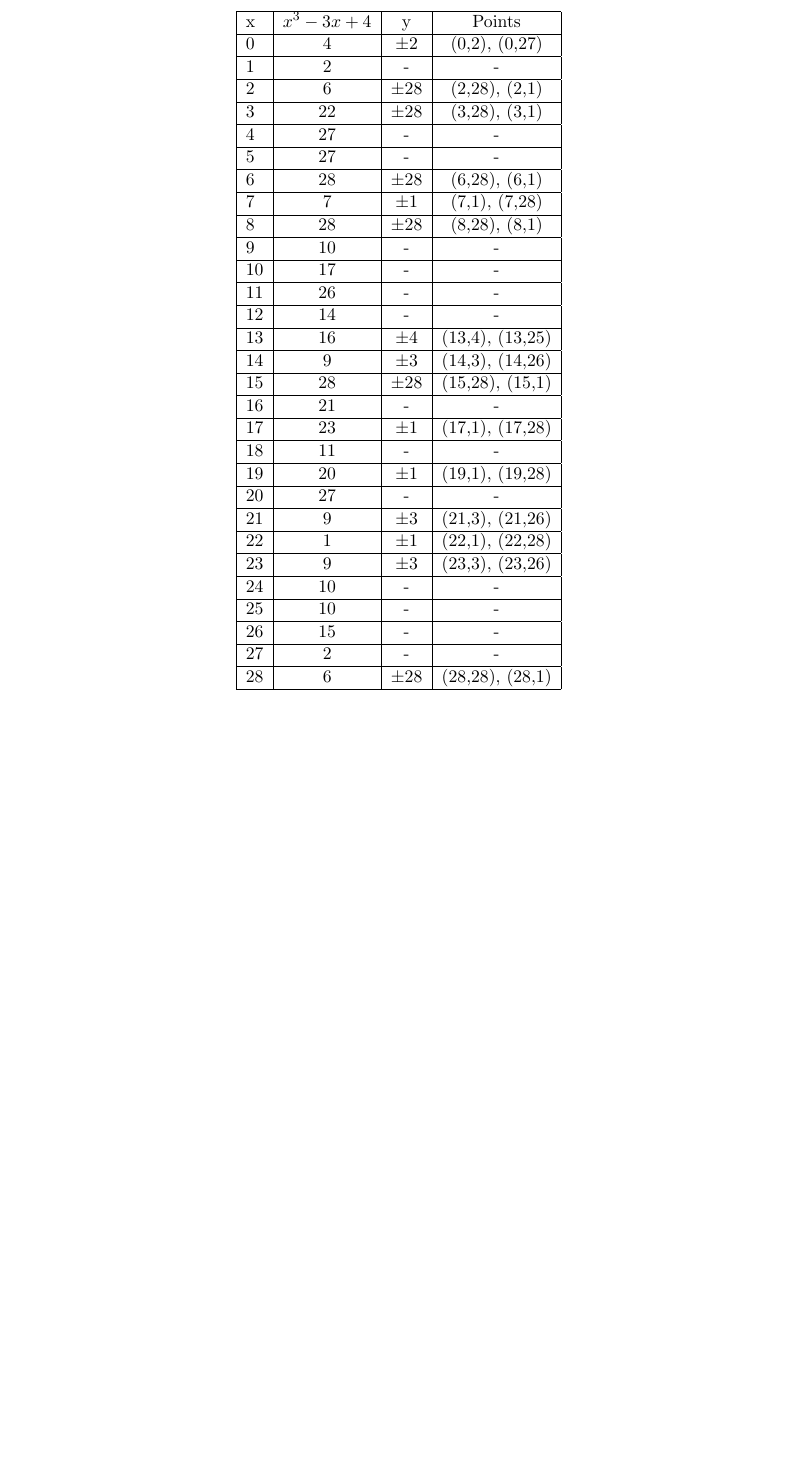
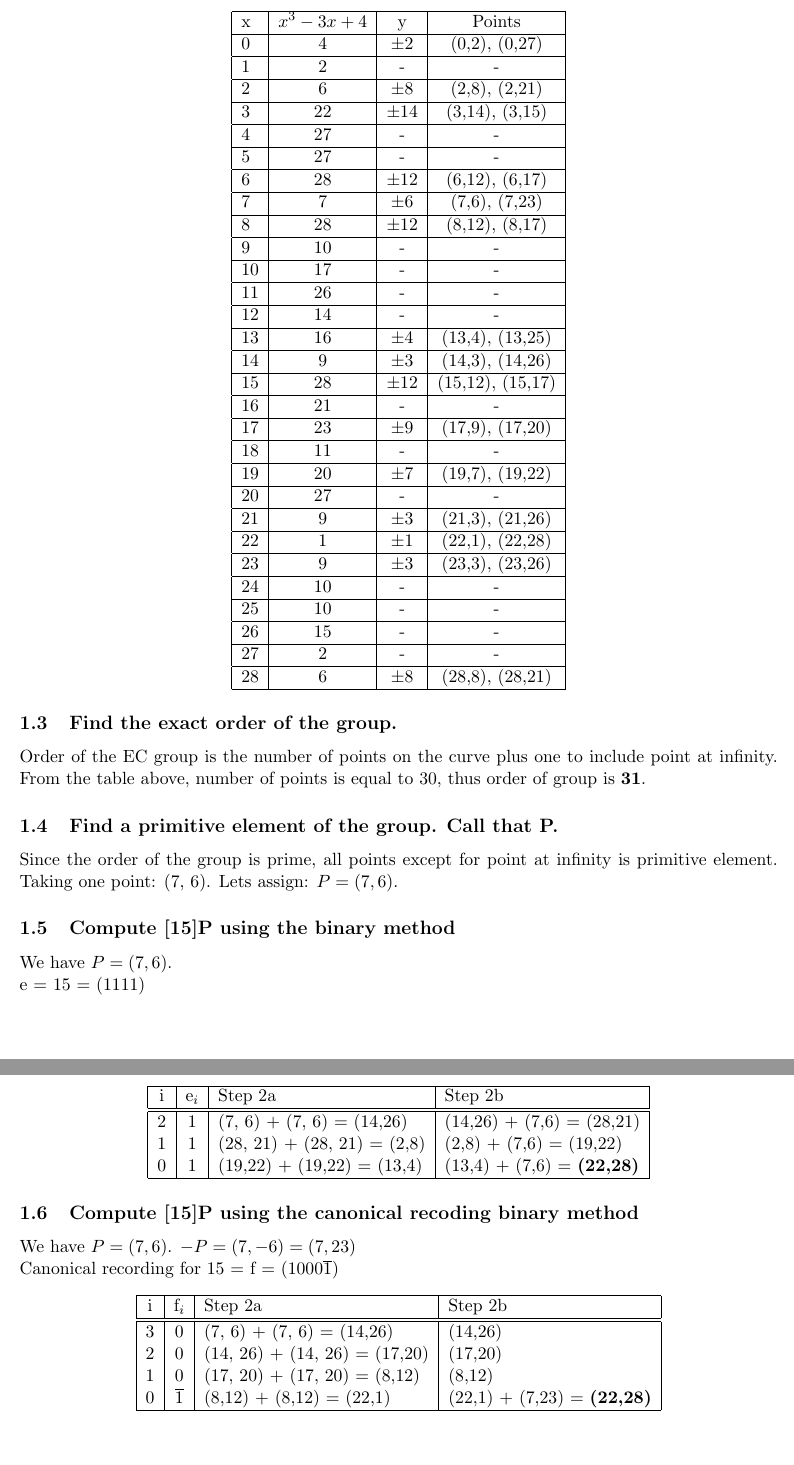
Before and after one commit to Machiry/UCSB_Courses, a LaTeX problem sheet (Spring2015/CS290g/hw5/machiry_hw05.tex): part of page 2 of 2 before the commit and two parts of pages 2 and 3 of 3 after it, the two joined at a grey line, cut so that both start at the same text, the shorter picture padded with empty space. The pictures show the PDF file Spring2015/CS290g/hw5/machiry_hw05.pdf that the author committed with the source.

Commit message:
Adding HW5

```diff
--- a/Spring2015/CS290g/hw5/machiry_hw05.tex
+++ b/Spring2015/CS290g/hw5/machiry_hw05.tex
@@ -30,19 +30,19 @@ x & $x^{3} - 3x + 4$ & y & Points \\
 \hline
 1 & 2 & - &  - \\
 \hline
-2 & 6 & $\pm28$ & (2,28), (2,1) \\
+2 & 6 & $\pm8$ & (2,8), (2,21) \\
 \hline
-3 & 22 & $\pm28$ & (3,28), (3,1) \\
+3 & 22 & $\pm14$ & (3,14), (3,15) \\
 \hline
 4 & 27 & - &  - \\
 \hline
 5 & 27 & - &  - \\
 \hline
-6 & 28 & $\pm28$ & (6,28), (6,1) \\
+6 & 28 & $\pm12$ & (6,12), (6,17) \\
 \hline
-7 & 7 & $\pm1$ & (7,1), (7,28) \\
+7 & 7 & $\pm6$ & (7,6), (7,23) \\
 \hline
-8 & 28 & $\pm28$ & (8,28), (8,1) \\
+8 & 28 & $\pm12$ & (8,12), (8,17) \\
 \hline
 9 & 10 & - &  - \\
 \hline
@@ -56,15 +56,15 @@ x & $x^{3} - 3x + 4$ & y & Points \\
 \hline
 14 & 9 & $\pm3$ & (14,3), (14,26) \\
 \hline
-15 & 28 & $\pm28$ & (15,28), (15,1) \\
+15 & 28 & $\pm12$ & (15,12), (15,17) \\
 \hline
 16 & 21 & - &  - \\
 \hline
-17 & 23 & $\pm1$ & (17,1), (17,28) \\
+17 & 23 & $\pm9$ & (17,9), (17,20) \\
 \hline
 18 & 11 & - &  - \\
 \hline
-19 & 20 & $\pm1$ & (19,1), (19,28) \\
+19 & 20 & $\pm7$ & (19,7), (19,22) \\
 \hline
 20 & 27 & - &  - \\
 \hline
@@ -82,8 +82,43 @@ x & $x^{3} - 3x + 4$ & y & Points \\
 \hline
 27 & 2 & - &  - \\
 \hline
-28 & 6 & $\pm28$ & (28,28), (28,1) \\
+28 & 6 & $\pm8$ & (28,8), (28,21) \\
 \hline
 \end{tabular}
 \end{center}
+\subsection{Find the exact order of the group.}
+Order of the EC group is the number of points on the curve plus one to include point at infinity. From the table above, number of points is equal to 30, thus order of group is {\bf 31}.
+\subsection{Find a primitive element of the group. Call that P.}
+Since the order of the group is prime, all points except for point at infinity is primitive element. Taking one point: (7, 6). Lets assign: $P=(7,6)$.
+\subsection{Compute [15]P using the binary method}
+We have $P=(7,6)$.\\
+e = 15 = (1111)
+\begin{center}
+\begin{tabular}{ |c|c|l|l| }
+ \hline
+ i & e_{i} & Step 2a & Step 2b \\
+ \hline
+ \hline
+ 2 & 1 & (7, 6) + (7, 6) = (14,26) & (14,26) + (7,6) = (28,21) \\
+ 1 & 1 & (28, 21) + (28, 21) = (2,8) & (2,8) + (7,6) = (19,22) \\
+ 0 & 1 & (19,22) + (19,22) = (13,4) & (13,4) + (7,6) = {\bf (22,28)} \\
+ \hline
+\end{tabular}
+\end{center}
+\subsection{Compute [15]P using the canonical recoding binary method}
+We have $P=(7,6)$. $-P = (7,-6) = (7,23)$\\
+Canonical recording for 15 = f = (1000$\overline{1}$)
+\begin{center}
+\begin{tabular}{ |c|c|l|l| }
+ \hline
+ i & f_{i} & Step 2a & Step 2b \\
+ \hline
+ \hline
+ 3 & 0 & (7, 6) + (7, 6) = (14,26) & (14,26) \\
+ 2 & 0 & (14, 26) + (14, 26) = (17,20) & (17,20) \\
+ 1 & 0 & (17, 20) + (17, 20) = (8,12) & (8,12) \\
+ 0 & $\overline{1}$ & (8,12) + (8,12) = (22,1) & (22,1) + (7,23) = {\bf (22,28)} \\
+ \hline
+\end{tabular}
+\end{center}
 \end{document}
```
Also changed, not shown: Spring2015/CS290g/hw5/code/compute_all_ele.py (+11 -4 lines), Spring2015/CS290g/hw5/code/compute_primitive_ele.py (added, +64 -0 lines), Spring2015/CS290g/hw5/machiry_hw05.pdf, 3 other files.
